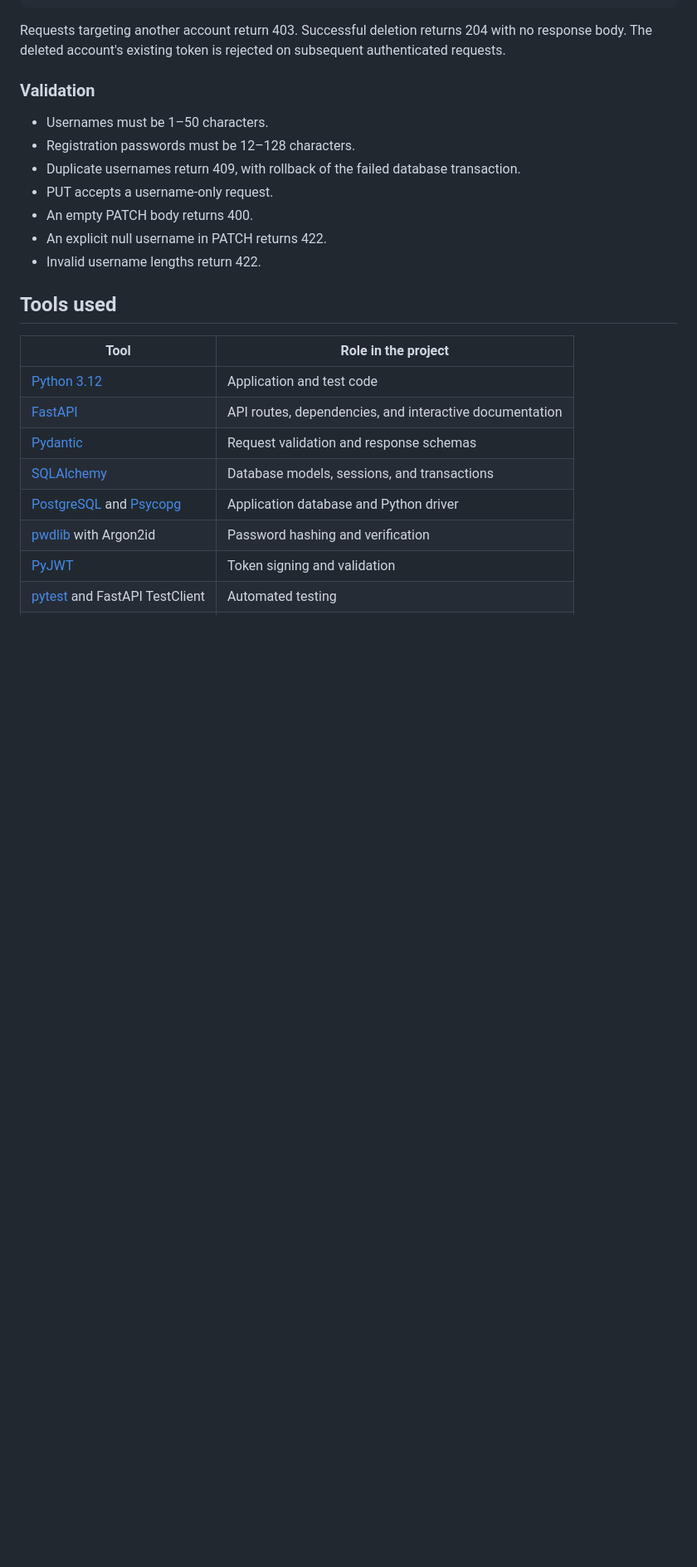
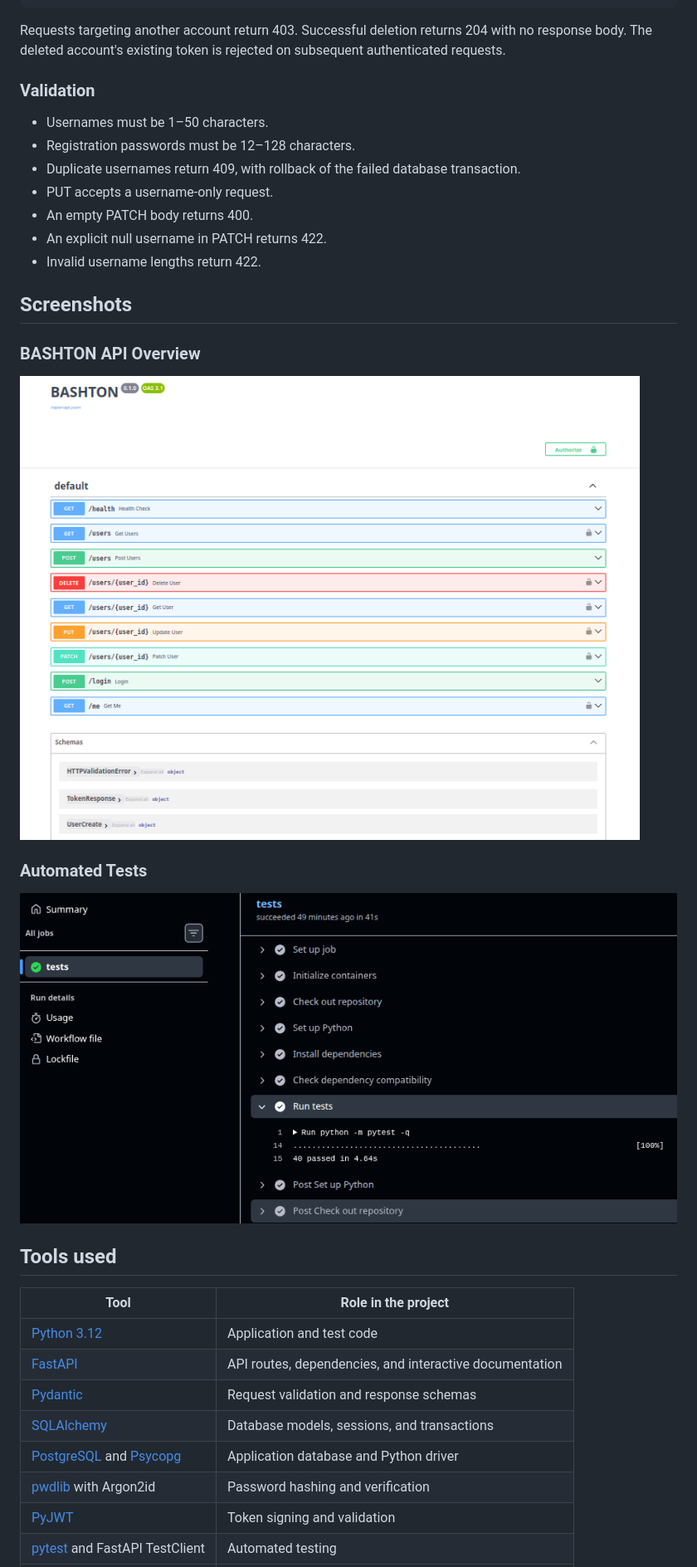
Before and after one commit to treeewzrd/BASHTON, a Markdown page: README.md, the part around one of its changes. Shown at 83% size. Drawn GitHub-style; pictures changed too: docs/images/bashton-api-docs.png (added), docs/images/bashton-tests-passing.png (added); blank space fills up the shorter version.

Commit message:
API and test screenshots, title update

```diff
--- a/README.md
+++ b/README.md
@@ -48,6 +48,14 @@ Requests targeting another account return 403. Successful deletion returns 204 w
 - An empty PATCH body returns 400.
 - An explicit null username in PATCH returns 422.
 - Invalid username lengths return 422.
+
+## Screenshots
+
+### BASHTON API Overview
+![BASHTON API overview](docs/images/bashton-api-docs.png)
+
+### Automated Tests
+![GitHub Actions showing 40 passing tests](docs/images/bashton-tests-passing.png)
 
 ## Tools used
 
```
Also changed, not shown: other parts of README.md (+1 -1 lines), 1 other file.
